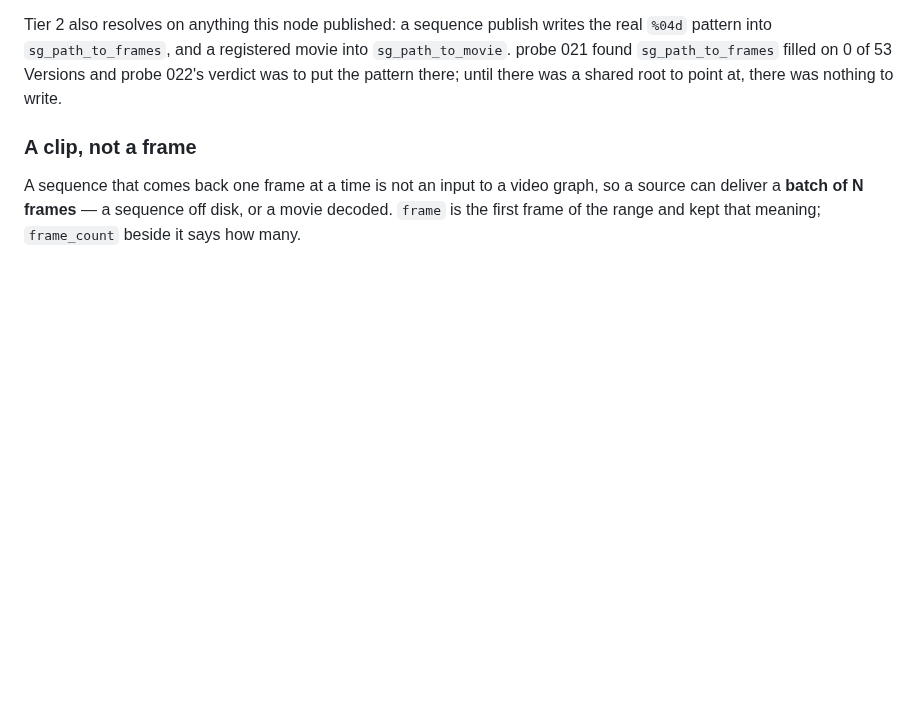
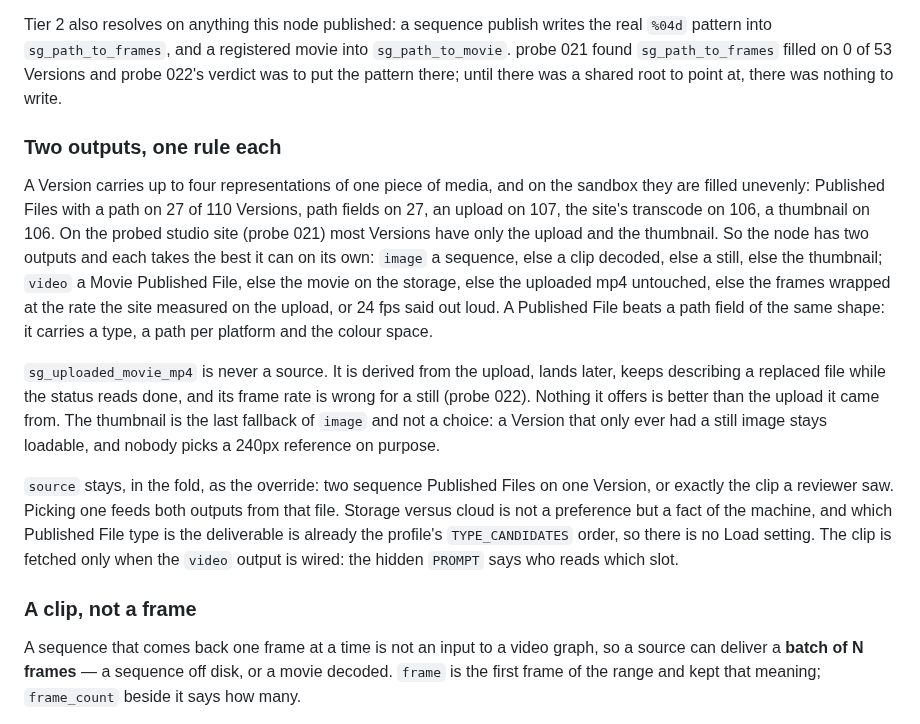
Before and after one commit to ksallee/sg-comfyui, a Markdown page: DESIGN.md, the part around the change. Rendered like a GitHub page; blank space fills up the shorter version.

```diff
--- a/DESIGN.md
+++ b/DESIGN.md
@@ -526,6 +526,29 @@ Tier 2 also resolves on anything this node published: a sequence publish writes
 `sg_path_to_frames`, and a registered movie into `sg_path_to_movie`. probe 021 found `sg_path_to_frames`
 filled on 0 of 53 Versions and probe 022's verdict was to put the pattern there; until there was a shared
 root to point at, there was nothing to write.
+
+### Two outputs, one rule each
+
+A Version carries up to four representations of one piece of media, and on the sandbox they are
+filled unevenly: Published Files with a path on 27 of 110 Versions, path fields on 27, an upload on
+107, the site's transcode on 106, a thumbnail on 106. On the probed studio site (probe 021) most
+Versions have only the upload and the thumbnail. So the node has two outputs and each takes the best
+it can on its own: `image` a sequence, else a clip decoded, else a still, else the thumbnail; `video`
+a Movie Published File, else the movie on the storage, else the uploaded mp4 untouched, else the
+frames wrapped at the rate the site measured on the upload, or 24 fps said out loud. A Published File
+beats a path field of the same shape: it carries a type, a path per platform and the colour space.
+
+`sg_uploaded_movie_mp4` is never a source. It is derived from the upload, lands later, keeps
+describing a replaced file while the status reads done, and its frame rate is wrong for a still
+(probe 022). Nothing it offers is better than the upload it came from. The thumbnail is the last
+fallback of `image` and not a choice: a Version that only ever had a still image stays loadable, and
+nobody picks a 240px reference on purpose.
+
+`source` stays, in the fold, as the override: two sequence Published Files on one Version, or exactly
+the clip a reviewer saw. Picking one feeds both outputs from that file. Storage versus cloud is not a
+preference but a fact of the machine, and which Published File type is the deliverable is already
+the profile's `TYPE_CANDIDATES` order, so there is no Load setting. The clip is fetched only when the
+`video` output is wired: the hidden `PROMPT` says who reads which slot.
 
 ### A clip, not a frame
 
```
Also changed, not shown: README.md (+16 -4 lines), RELEASE.md (+7 -0 lines), example_workflows/00_example.jpg, 6 other files.
